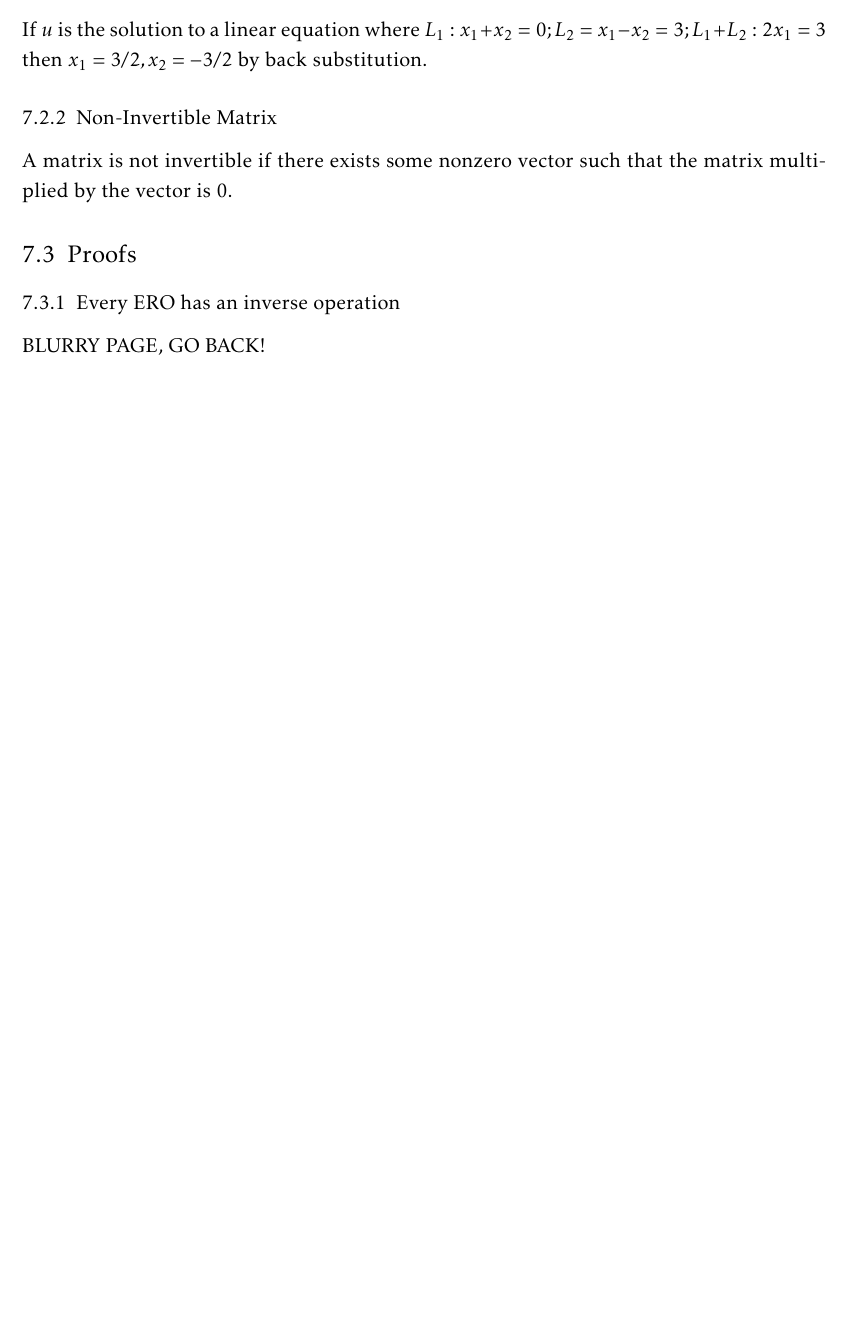
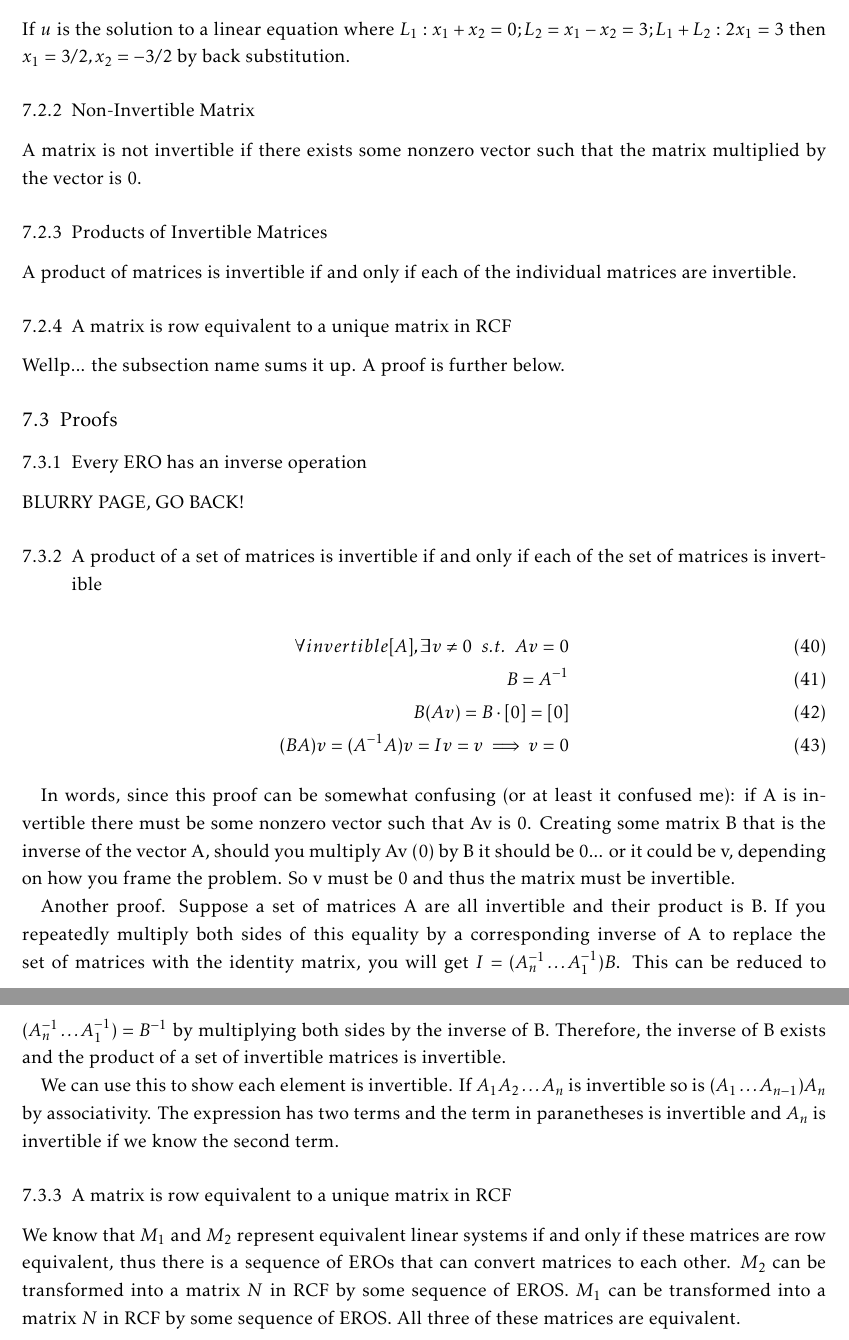
Before and after one commit to sorinmuchi/math-223-mcgill-notes, a LaTeX document (maths-223-lecture-notes.tex, which reads parts/lecture_2.tex): part of page 11 of 11 before the commit and two parts of pages 11 and 12 of 12 after it, the two joined at a grey line, cut so that both start at the same text, the shorter picture padded with empty space. The pictures show the PDF file maths-223-lecture-notes.pdf that the author committed with the source.

Commit message:
finished as much typesetting as i probably will before the final

```diff
--- a/parts/lecture_2.tex
+++ b/parts/lecture_2.tex
@@ -40,10 +42,47 @@
 
       A matrix is not invertible if there exists some nonzero vector such that the matrix multiplied by the vector is 0.
 
+    \subsubsection{Products of Invertible Matrices}
 
+      A product of matrices is invertible if and only if each of the individual matrices are invertible.
+
+    \subsubsection{A matrix is row equivalent to a unique matrix in RCF}
+
+      Wellp... the subsection name sums it up.
+      A proof is further below.
 
   \subsection{Proofs}
 
     \subsubsection{Every ERO has an inverse operation}
 
       BLURRY PAGE, GO BACK!
+
+    \subsubsection{A product of a set of matrices is invertible if and only if each of the set of matrices is invertible}
+
+      \begin{align}
+        \forall invertible[A], \exists v \neq 0\ \ s.t.\ \ Av = 0 \\
+        B = A^{-1} \\
+        B(Av) = B \cdot [0] = [0] \\
+        (BA)v = (A^{-1}A)v = Iv = v \implies v = 0
+      \end{align}
+
+      In words, since this proof can be somewhat confusing (or at least it confused me): if A is invertible there must be some nonzero vector such that Av is 0.
+      Creating some matrix B that is the inverse of the vector A, should you multiply Av (0) by B it should be 0... or it could be v, depending on how you frame the problem.
+      So v must be 0 and thus the matrix must be invertible.
+
+      Another proof.
+      Suppose a set of matrices A are all invertible and their product is B.
+      If you repeatedly multiply both sides of this equality by a corresponding inverse of A to replace the set of matrices with the identity matrix, you will get $I = (A_n^{-1} \ldots A_1^{-1})B$.
+      This can be reduced to $(A_n^{-1} \ldots A_1^{-1}) = B^{-1}$ by multiplying both sides by the inverse of B.
+      Therefore, the inverse of B exists and the product of a set of invertible matrices is invertible.
+
+      We can use this to show each element is invertible.
+      If $A_1A_2\ldots A_n$ is invertible so is $(A_1\ldots A_{n-1})A_n$ by associativity.
+      The expression has two terms and the term in paranetheses is invertible and $A_n$ is invertible if we know the second term.
+
+    \subsubsection{A matrix is row equivalent to a unique matrix in RCF}
+
+      We know that $M_1$ and $M_2$ represent equivalent linear systems if and only if these matrices are row equivalent, thus there is a sequence of EROs that can convert matrices to each other.
+      $M_2$ can be transformed into a matrix $N$ in RCF by some sequence of EROS.
+      $M_1$ can be transformed into a matrix $N$ in RCF by some sequence of EROS.
+      All three of these matrices are equivalent.
```
Also changed, not shown: maths-223-lecture-notes.pdf, parts/lecture_2.tex (2 more changed lines).
